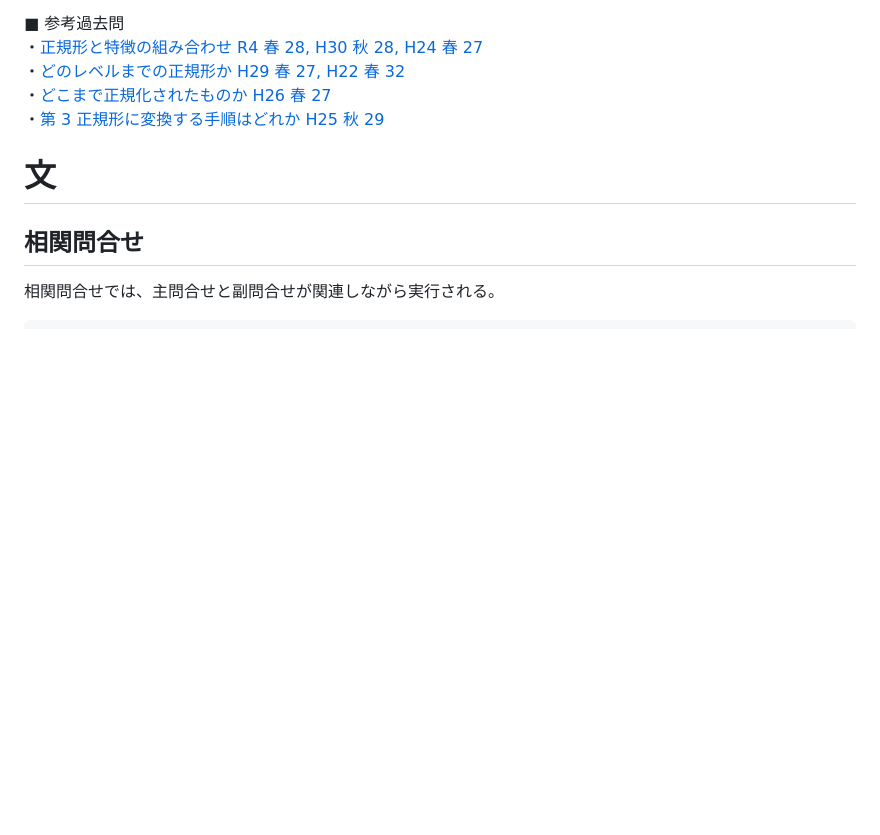
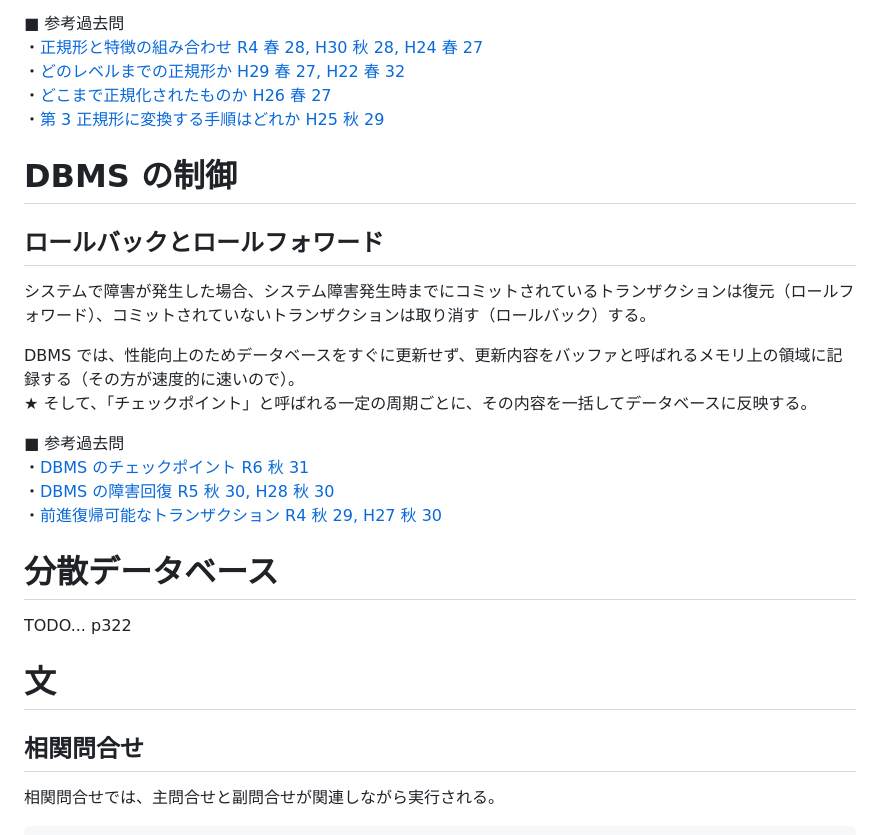
Before and after one commit to sasamario/public-learning-repository, a Markdown page: 応用情報/午後学習/データベース.md, the part around the change. GitHub-like rendering; blank space fills up the shorter version.

Commit message:
Update: DBMSDBMS

```diff
--- a/応用情報/午後学習/データベース.md
+++ b/応用情報/午後学習/データベース.md
@@ -81,6 +81,24 @@
 ・[どのレベルまでの正規形か H29 春 27, H22 春 32](https://www.ap-siken.com/kakomon/29_haru/q27.html)
 ・[どこまで正規化されたものか H26 春 27](https://www.ap-siken.com/kakomon/26_haru/q27.html)
 ・[第 3 正規形に変換する手順はどれか H25 秋 29](https://www.ap-siken.com/kakomon/25_aki/q29.html)
+
+# DBMS の制御
+
+## ロールバックとロールフォワード
+
+システムで障害が発生した場合、システム障害発生時までにコミットされているトランザクションは復元（ロールフォワード）、コミットされていないトランザクションは取り消す（ロールバック）する。
+
+DBMS では、性能向上のためデータベースをすぐに更新せず、更新内容をバッファと呼ばれるメモリ上の領域に記録する（その方が速度的に速いので）。
+★ そして、「チェックポイント」と呼ばれる一定の周期ごとに、その内容を一括してデータベースに反映する。
+
+■ 参考過去問
+・[DBMS のチェックポイント R6 秋 31](https://www.ap-siken.com/kakomon/06_aki/q31.html)
+・[DBMS の障害回復 R5 秋 30, H28 秋 30](https://www.ap-siken.com/kakomon/05_aki/q30.html)
+・[前進復帰可能なトランザクション R4 秋 29, H27 秋 30](https://www.ap-siken.com/kakomon/04_aki/q29.html)
+
+# 分散データベース
+
+TODO... p322
 
 # 文
 
```
